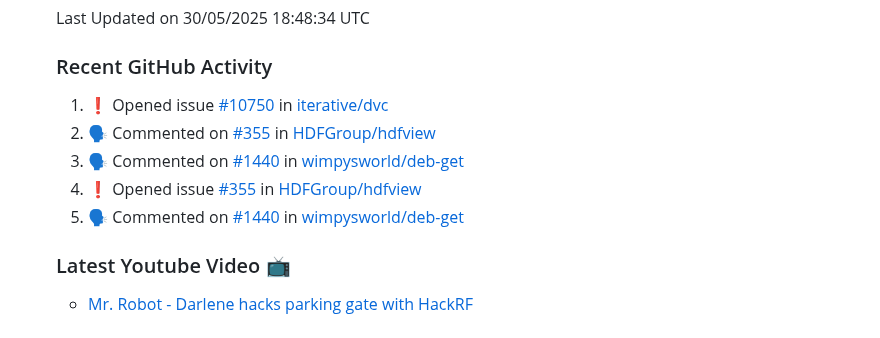
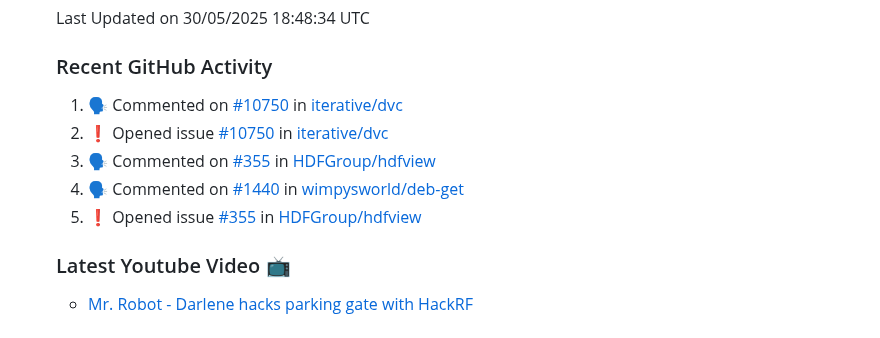
Before and after one commit to tapyu/tapyu, a Markdown page: README.md, the part around the change. Drawn GitHub-style; folded sections open.

Commit message:
:zap: Update README with the recent activity

```diff
--- a/README.md
+++ b/README.md
@@ -158,11 +158,11 @@ Linux                    7 hrs 57 mins       ███████████
 
 ### Recent GitHub Activity
 <!--START_SECTION:activity-->
-1. ❗ Opened issue [#10750](https://github.com/iterative/dvc/issues/10750) in [iterative/dvc](https://github.com/iterative/dvc)
-2. 🗣 Commented on [#355](https://github.com/HDFGroup/hdfview/issues/355#issuecomment-2887197447) in [HDFGroup/hdfview](https://github.com/HDFGroup/hdfview)
-3. 🗣 Commented on [#1440](https://github.com/wimpysworld/deb-get/issues/1440#issuecomment-2873599543) in [wimpysworld/deb-get](https://github.com/wimpysworld/deb-get)
-4. ❗ Opened issue [#355](https://github.com/HDFGroup/hdfview/issues/355) in [HDFGroup/hdfview](https://github.com/HDFGroup/hdfview)
-5. 🗣 Commented on [#1440](https://github.com/wimpysworld/deb-get/issues/1440#issuecomment-2863685496) in [wimpysworld/deb-get](https://github.com/wimpysworld/deb-get)
+1. 🗣 Commented on [#10750](https://github.com/iterative/dvc/issues/10750#issuecomment-2921069704) in [iterative/dvc](https://github.com/iterative/dvc)
+2. ❗ Opened issue [#10750](https://github.com/iterative/dvc/issues/10750) in [iterative/dvc](https://github.com/iterative/dvc)
+3. 🗣 Commented on [#355](https://github.com/HDFGroup/hdfview/issues/355#issuecomment-2887197447) in [HDFGroup/hdfview](https://github.com/HDFGroup/hdfview)
+4. 🗣 Commented on [#1440](https://github.com/wimpysworld/deb-get/issues/1440#issuecomment-2873599543) in [wimpysworld/deb-get](https://github.com/wimpysworld/deb-get)
+5. ❗ Opened issue [#355](https://github.com/HDFGroup/hdfview/issues/355) in [HDFGroup/hdfview](https://github.com/HDFGroup/hdfview)
 <!--END_SECTION:activity-->
 
 ### Latest Youtube Video 📺
```
